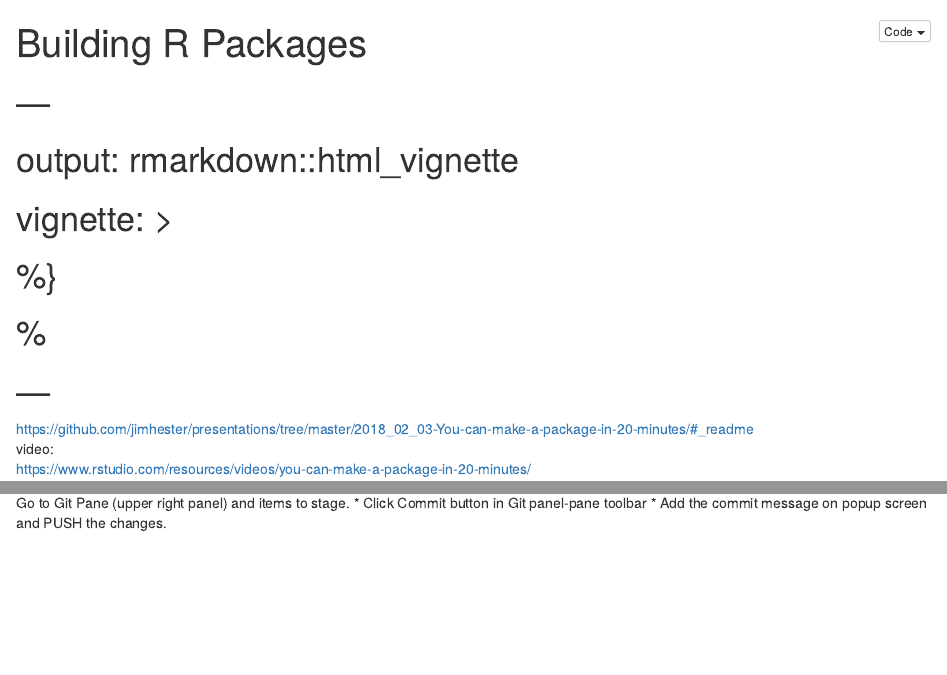
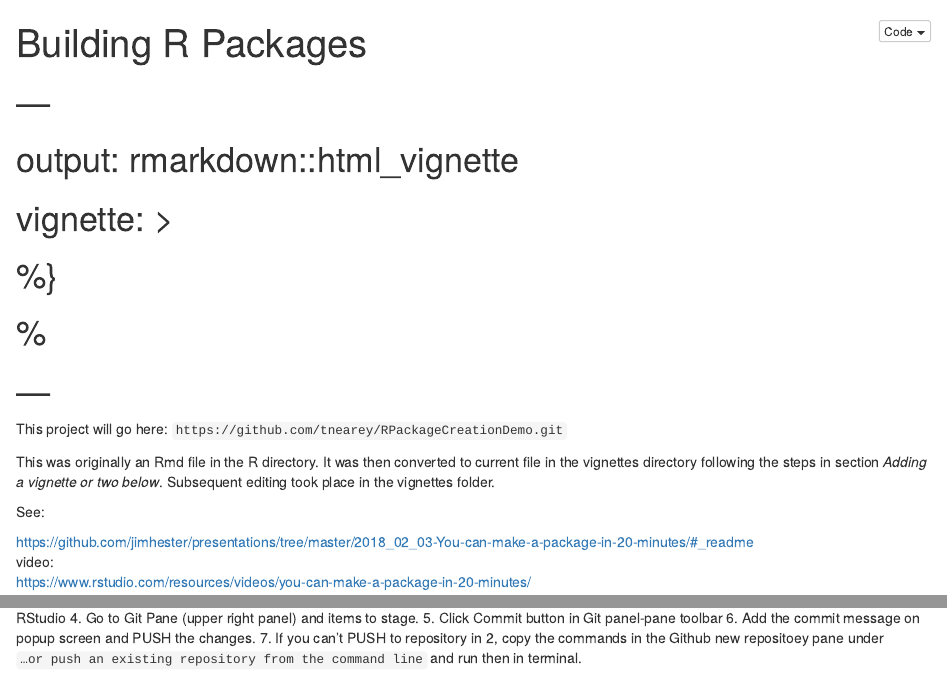
Before and after one commit to tnearey/RPackageCreationDemo, an R Markdown document (vignettes/RStudioPackageBuild.Rmd): the page in a window 1100 px wide, from its top, and a second part further down, joined at a grey line. The pictures show the output file vignettes/RStudioPackageBuild.nb.html that the author committed with the source, opened offline.

Commit message:
More revised vignette.

```diff
--- a/vignettes/RStudioPackageBuild.Rmd
+++ b/vignettes/RStudioPackageBuild.Rmd
@@ -9,6 +9,12 @@ output: html_notebook
 #   %\VignetteEngine{knitr::rmarkdown}
 #   \usepackage[utf8]{inputenc}
 # ---
+This project will go here:
+`https://github.com/tnearey/RPackageCreationDemo.git`
+
+This was originally an Rmd file in the R directory. It was then converted to current file in the vignettes directory following the steps in section *Adding a vignette or two below*. Subsequent editing took place in the vignettes folder.
+
+See:
 
  https://github.com/jimhester/presentations/tree/master/2018_02_03-You-can-make-a-package-in-20-minutes/#_readme
  video:
@@ -130,3 +132,0 @@ Steps:
-* Go to Git Pane (upper right panel) and items to stage.
-* Click Commit button in Git panel-pane toolbar
-* Add the commit message on popup screen and PUSH the changes.
@@ -132,0 +136,4 @@ Steps:
+4.  Go to Git Pane (upper right panel) and items to stage.
+5.  Click Commit button in Git panel-pane toolbar
+6.  Add the commit message on popup screen and PUSH the changes.
+7.  If you can't PUSH to repository in 2, copy the commands in  the Github new repositoey pane under `…or push an existing repository from the command line` and run then in terminal.
```
Also changed, not shown: vignettes/RStudioPackageBuild.nb.html, vignettes/RStudioPackageBuild.Rmd (6 more changed lines).
